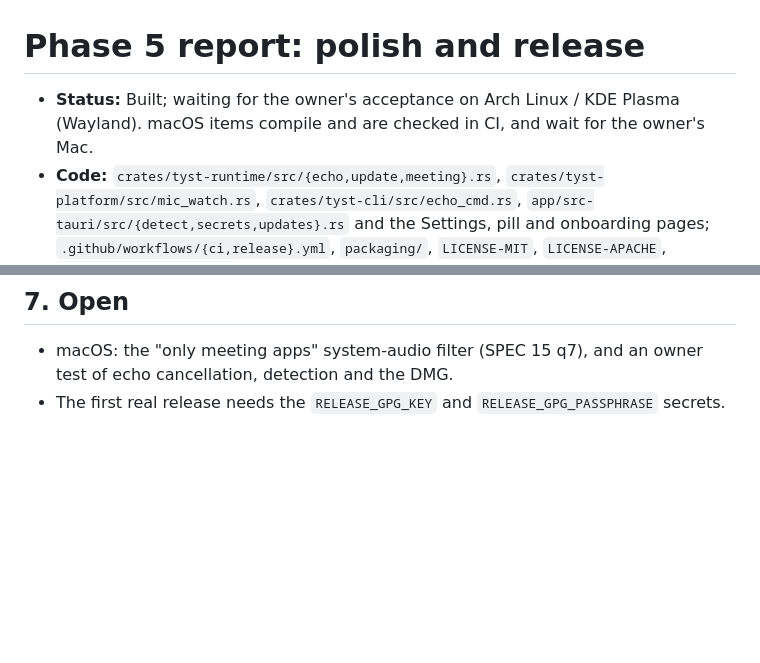
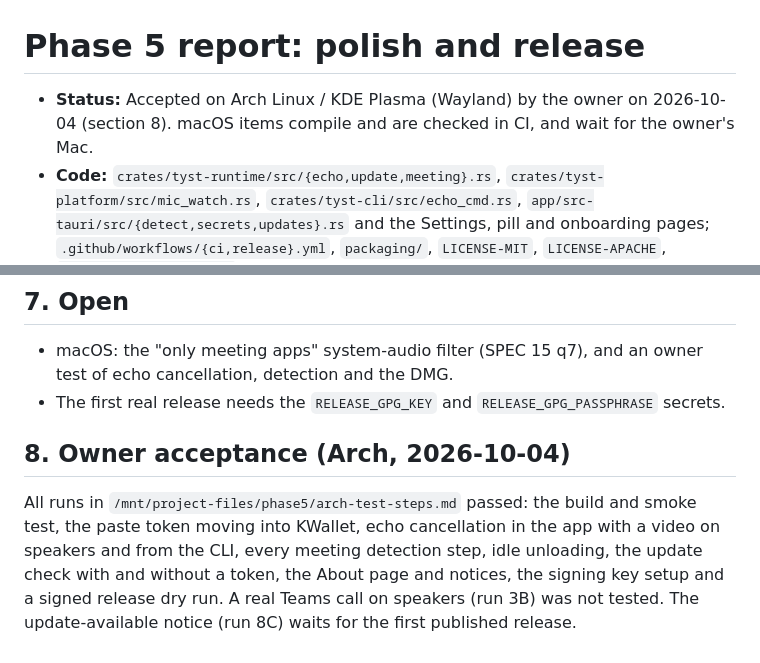
Before and after one commit to Engfors/tyst, a Markdown page: docs/phase5-report.md, 2 parts joined by grey strips. GitHub-like rendering; blank space fills up the shorter version.

Commit message:
docs: Phase 5 accepted on Arch
Co-Authored-By: Claude Opus 5.5 (1M context) <noreply@anthropic.com>
Claude-Session: https://claude.ai/code/session_01YHP9ciqcF4bzYfZABER7ar

```diff
--- a/docs/phase5-report.md
+++ b/docs/phase5-report.md
@@ -1,7 +1,7 @@
 # Phase 5 report: polish and release
 
-- **Status:** Built; waiting for the owner's acceptance on Arch Linux / KDE Plasma (Wayland). macOS
-  items compile and are checked in CI, and wait for the owner's Mac.
+- **Status:** Accepted on Arch Linux / KDE Plasma (Wayland) by the owner on 2026-10-04 (section 8).
+  macOS items compile and are checked in CI, and wait for the owner's Mac.
 - **Code:** `crates/tyst-runtime/src/{echo,update,meeting}.rs`, `crates/tyst-platform/src/mic_watch.rs`,
   `crates/tyst-cli/src/echo_cmd.rs`, `app/src-tauri/src/{detect,secrets,updates}.rs` and the
   Settings, pill and onboarding pages; `.github/workflows/{ci,release}.yml`, `packaging/`,
@@ -105,3 +105,11 @@ only when the user asks.
 - macOS: the "only meeting apps" system-audio filter (SPEC 15 q7), and an owner test of echo
   cancellation, detection and the DMG.
 - The first real release needs the `RELEASE_GPG_KEY` and `RELEASE_GPG_PASSPHRASE` secrets.
+
+## 8. Owner acceptance (Arch, 2026-10-04)
+
+All runs in `/mnt/project-files/phase5/arch-test-steps.md` passed: the build and smoke test, the paste
+token moving into KWallet, echo cancellation in the app with a video on speakers and from the CLI,
+every meeting detection step, idle unloading, the update check with and without a token, the About
+page and notices, the signing key setup and a signed release dry run. A real Teams call on speakers
+(run 3B) was not tested. The update-available notice (run 8C) waits for the first published release.
```
